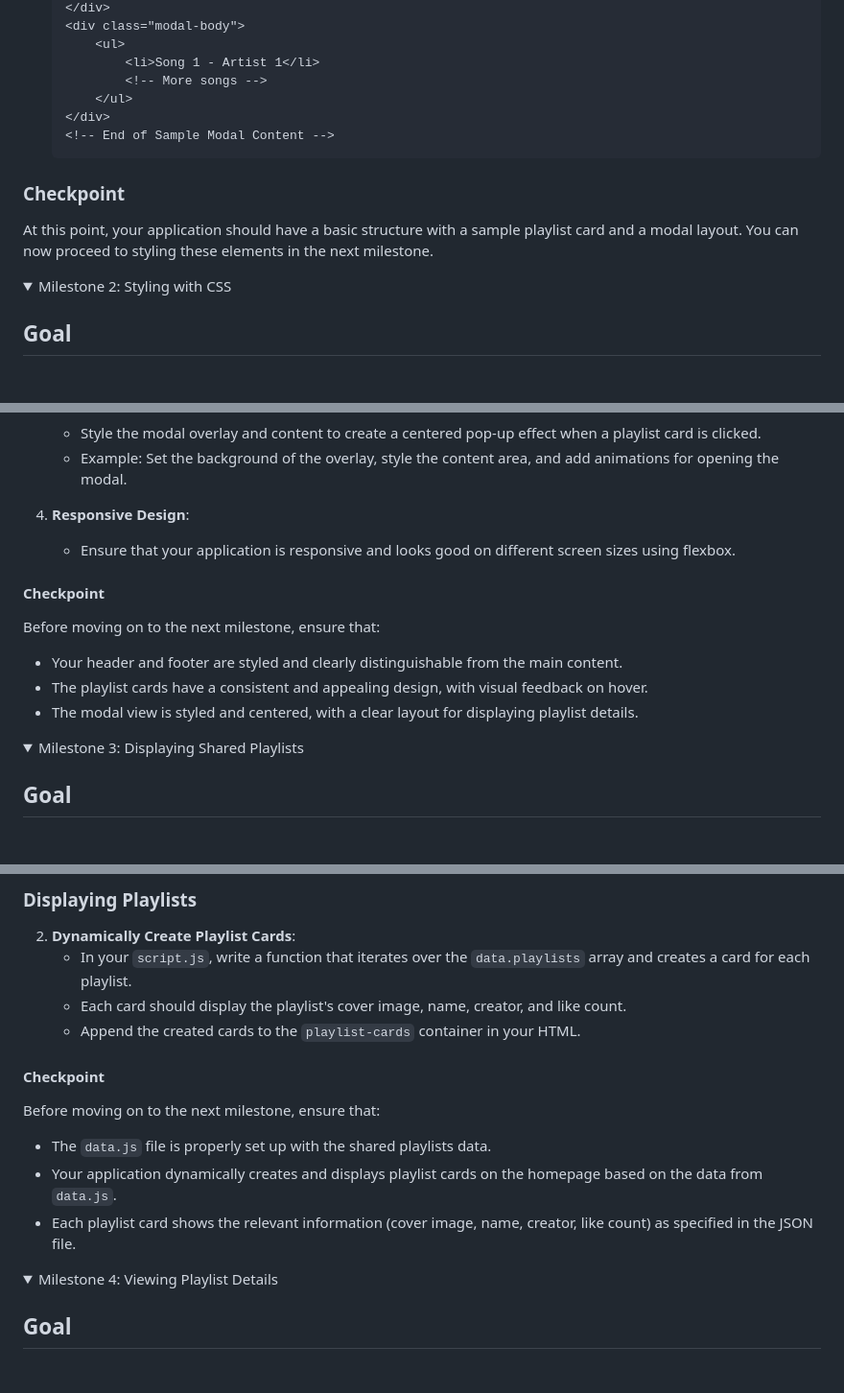
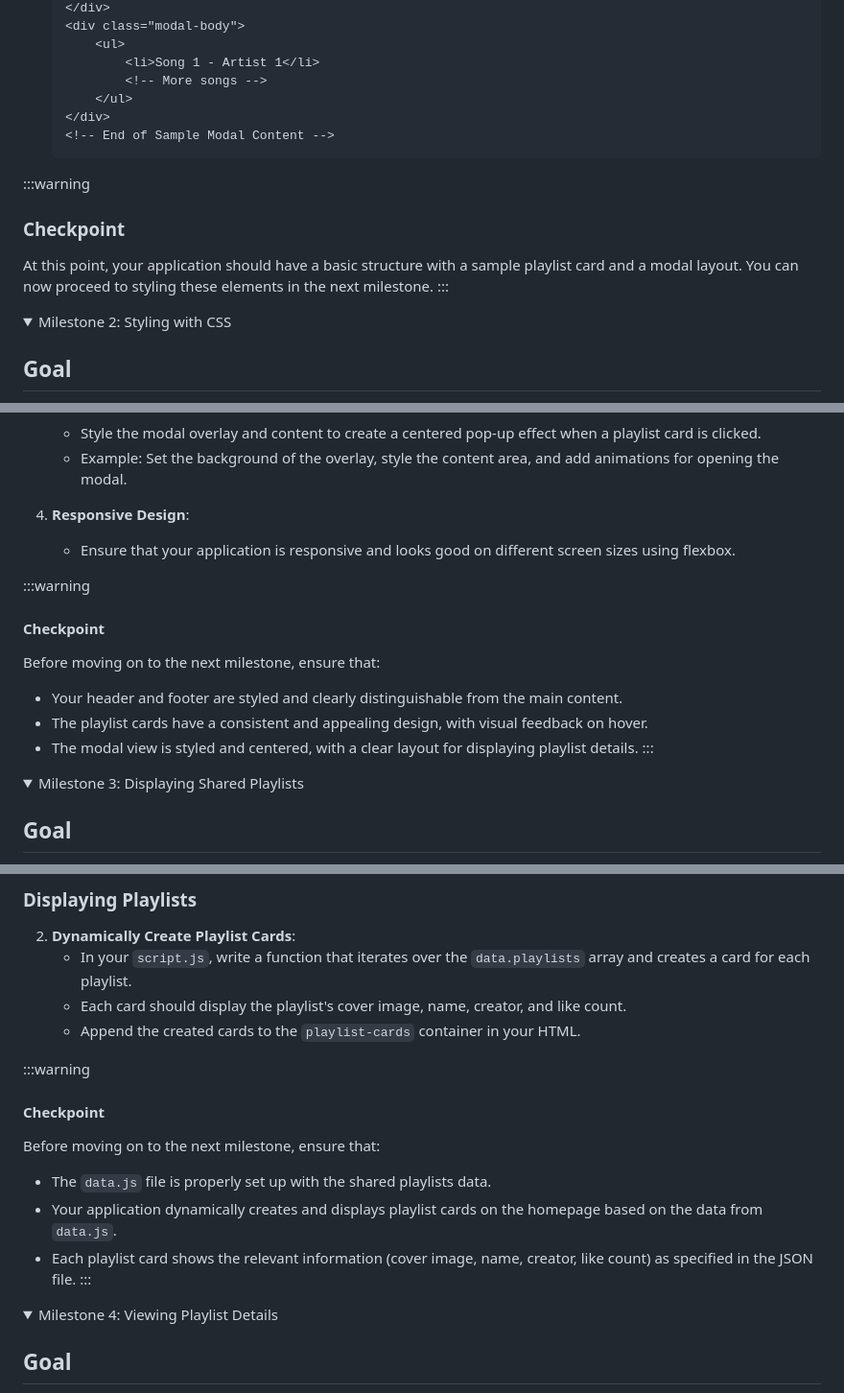
Before and after one commit to codepath/site-unit2-project1-music-playlist-creator-exemplar, a Markdown page: Instructions.md, 3 parts joined by grey strips. Shown at 96% size. GitHub-like rendering; folded sections open; blank space fills up the shorter version.

Commit message:
Add highlight (warning) box around checkpoints

````diff
--- a/Instructions.md
+++ b/Instructions.md
@@ -224,9 +224,12 @@ The goal of this milestone is to set up the basic structure of your web applicat
     <!-- End of Sample Modal Content -->
     ```
 
+:::warning
 ### Checkpoint
 
 At this point, your application should have a basic structure with a sample playlist card and a modal layout. You can now proceed to styling these elements in the next milestone.
+:::
+
 </details>
 
 <details>
@@ -256,6 +259,7 @@ The goal for this milestone is to apply CSS styling to create a visually appeali
 4. **Responsive Design**:
    - Ensure that your application is responsive and looks good on different screen sizes using flexbox.
 
+:::warning
 #### Checkpoint
 
 Before moving on to the next milestone, ensure that:
@@ -263,6 +267,7 @@ Before moving on to the next milestone, ensure that:
 - Your header and footer are styled and clearly distinguishable from the main content.
 - The playlist cards have a consistent and appealing design, with visual feedback on hover.
 - The modal view is styled and centered, with a clear layout for displaying playlist details.
+:::
 
 </details>
 
@@ -289,6 +294,7 @@ The goal of this milestone is to dynamically render the shared playlists on the
    - Each card should display the playlist's cover image, name, creator, and like count.
    - Append the created cards to the `playlist-cards` container in your HTML.
 
+:::warning
 #### Checkpoint
 
 Before moving on to the next milestone, ensure that:
@@ -296,6 +302,8 @@ Before moving on to the next milestone, ensure that:
 - The `data.js` file is properly set up with the shared playlists data.
 - Your application dynamically creates and displays playlist cards on the homepage based on the data from `data.js`.
 - Each playlist card shows the relevant information (cover image, name, creator, like count) as specified in the JSON file.
+:::
+
 </details>
 
 <details>
````
Also changed, not shown: other parts of Instructions.md (+7 -0 lines).
